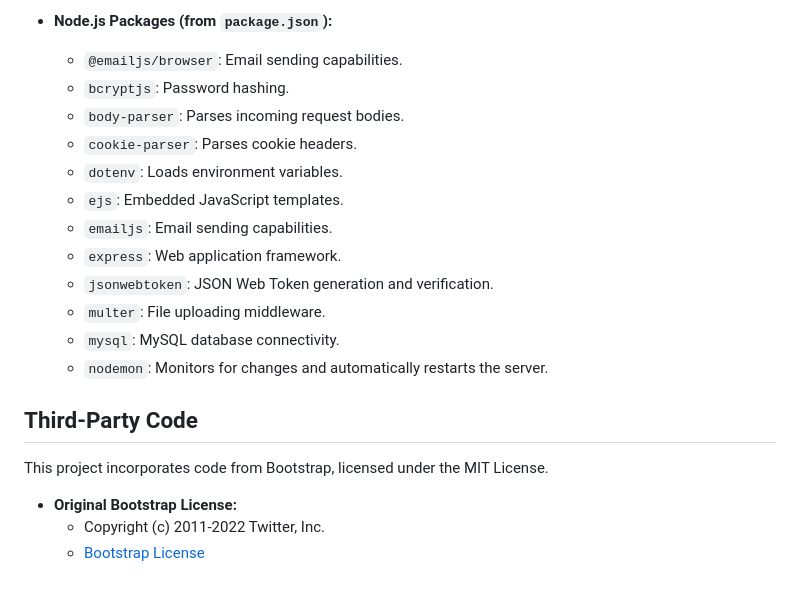
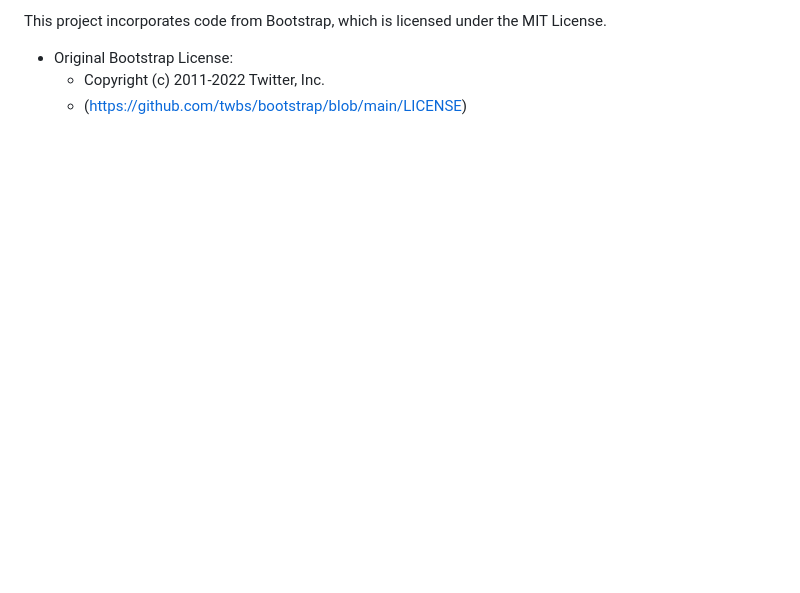
Before and after one commit to Riasy7/SoftwareLicenseManager, a Markdown page: README.md, the part around one of its changes. Drawn GitHub-style; blank space fills up the shorter version.

```diff
--- a/README.md
+++ b/README.md
@@ -140,22 +76,6 @@ Now your AJA Software Licenses' Manager should be connected to the configured da
 
-- **Node.js Packages (from `package.json`):**
-  - `@emailjs/browser`: Email sending capabilities.
-  - `bcryptjs`: Password hashing.
-  - `body-parser`: Parses incoming request bodies.
-  - `cookie-parser`: Parses cookie headers.
-  - `dotenv`: Loads environment variables.
-  - `ejs`: Embedded JavaScript templates.
-  - `emailjs`: Email sending capabilities.
-  - `express`: Web application framework.
-  - `jsonwebtoken`: JSON Web Token generation and verification.
-  - `multer`: File uploading middleware.
-  - `mysql`: MySQL database connectivity.
-  - `nodemon`: Monitors for changes and automatically restarts the server.
+This project incorporates code from Bootstrap, which is licensed under the MIT License.
 
-## Third-Party Code
-
-This project incorporates code from Bootstrap, licensed under the MIT License.
-
-- **Original Bootstrap License:**
+- Original Bootstrap License:
   - Copyright (c) 2011-2022 Twitter, Inc.
-  - [Bootstrap License](https://github.com/twbs/bootstrap/blob/main/LICENSE)
+  - (https://github.com/twbs/bootstrap/blob/main/LICENSE)
```
Also changed, not shown: other parts of README.md (+33 -97 lines).
